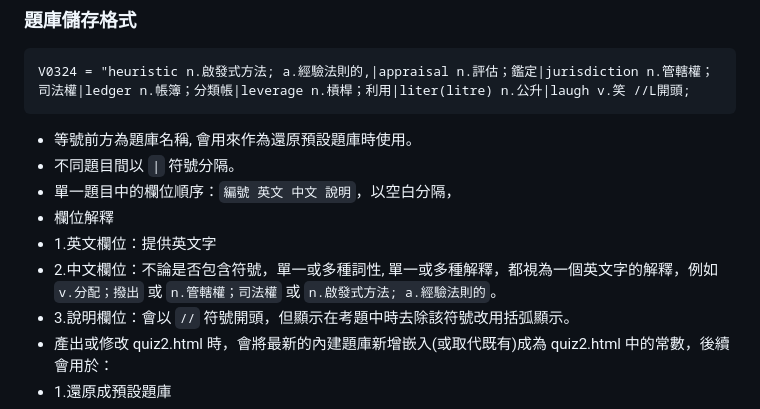
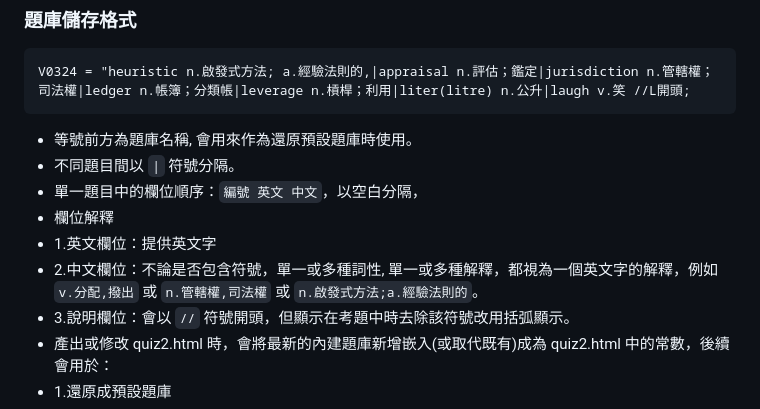
Before and after one commit to TaipeiAlan/Voca2000, a Markdown page: CLAUDE.md, the part around the change. Rendered like a GitHub page.

````diff
--- a/CLAUDE.md
+++ b/CLAUDE.md
@@ -101,10 +101,10 @@ V0324 = "heuristic n.啟發式方法; a.經驗法則的,|appraisal n.評估；
 ```
 - 等號前方為題庫名稱, 會用來作為還原預設題庫時使用。
 - 不同題目間以  `|` 符號分隔。
-- 單一題目中的欄位順序：`編號 英文 中文 說明`，以空白分隔，
+- 單一題目中的欄位順序：`編號 英文 中文`，以空白分隔，
 - 欄位解釋
 - 1.英文欄位：提供英文字
-- 2.中文欄位：不論是否包含符號，單一或多種詞性, 單一或多種解釋，都視為一個英文字的解釋，例如 `v.分配；撥出` 或 `n.管轄權；司法權` 或 `n.啟發式方法; a.經驗法則的`。
+- 2.中文欄位：不論是否包含符號，單一或多種詞性, 單一或多種解釋，都視為一個英文字的解釋，例如 `v.分配,撥出` 或 `n.管轄權,司法權` 或 `n.啟發式方法;a.經驗法則的`。
 - 3.說明欄位：會以 `//` 符號開頭，但顯示在考題中時去除該符號改用括弧顯示。
 - 產出或修改 quiz2.html 時，會將最新的內建題庫新增嵌入(或取代既有)成為 quiz2.html 中的常數，後續會用於：
 - 1.還原成預設題庫
````
